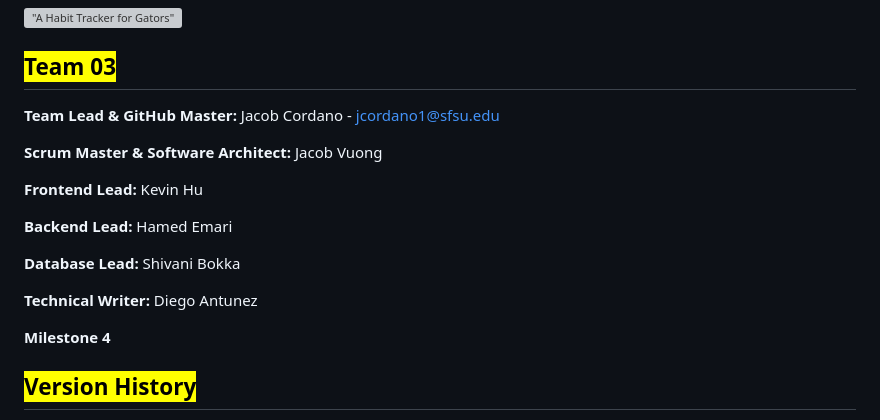
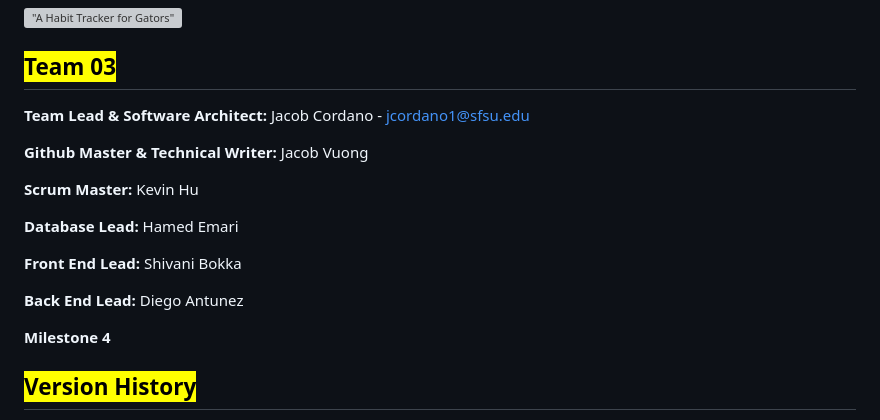
Before and after one commit to shiva-shivanibokka/Wellnest-Curated-Health-Web-App, a Markdown page: Milestones/M4/M4v1.md, the part around the change. GitHub-like rendering; grey boxes are pictures that could not be loaded.

Commit message:
Update M4v1.md roles for each person, the correct version
Just an update for the roles, and changing it to the correct given roles for this milestone

```diff
--- a/Milestones/M4/M4v1.md
+++ b/Milestones/M4/M4v1.md
@@ -6,17 +6,17 @@
 
 ## <mark style="background-color:blue;">Team 03</mark>&#x20;
 
-**Team Lead & GitHub Master:** Jacob Cordano - [jcordano1@sfsu.edu](mailto:jcordano1@sfsu.edu)
+**Team Lead & Software Architect:** Jacob Cordano - [jcordano1@sfsu.edu](mailto:jcordano1@sfsu.edu)
 
-**Scrum Master & Software Architect:** Jacob Vuong
+**Github Master & Technical Writer:** Jacob Vuong
 
-**Frontend Lead:** Kevin Hu
+**Scrum Master:** Kevin Hu
 
-**Backend Lead:** Hamed Emari
+**Database Lead:** Hamed Emari
 
-**Database Lead:** Shivani Bokka
+**Front End Lead:** Shivani Bokka
 
-**Technical Writer:** Diego Antunez
+**Back End Lead:** Diego Antunez
 
 **Milestone 4**
 
```
